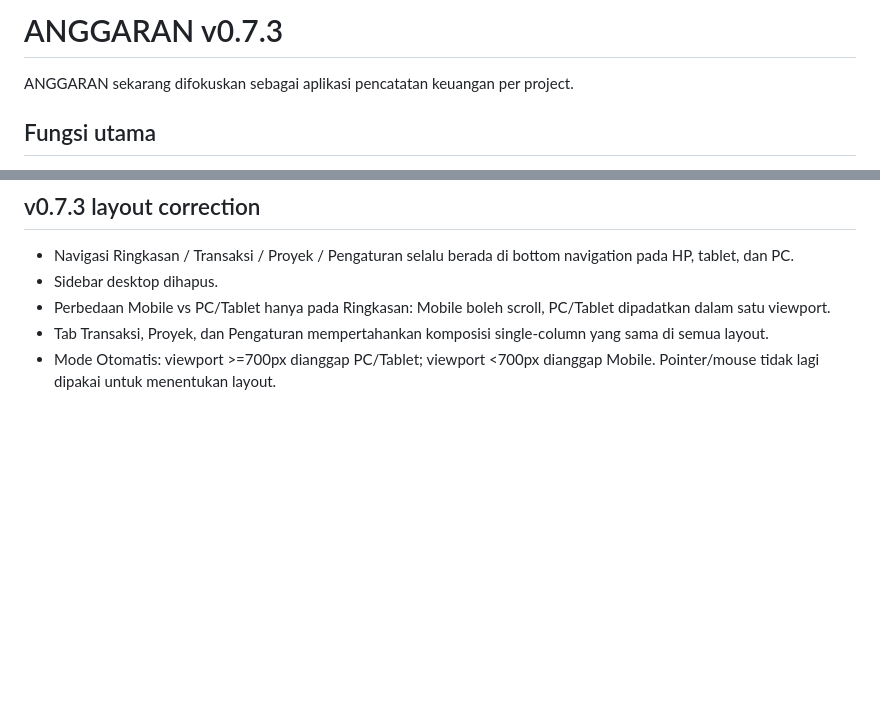
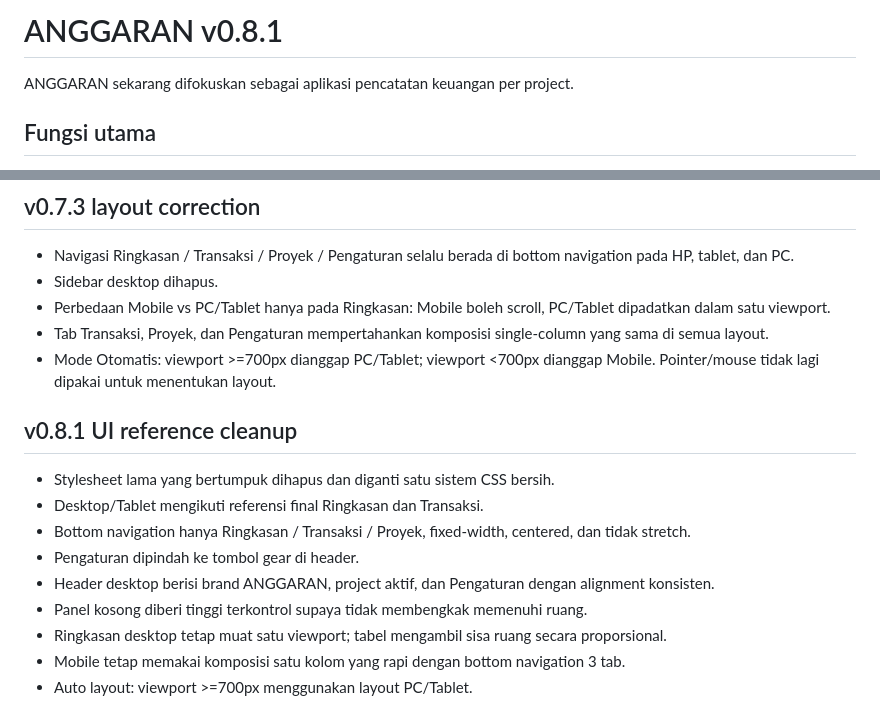
Before and after one commit to Frchnd/ANGGARAN, a Markdown page: README.md, 2 parts joined by grey strips. Drawn GitHub-style; blank space fills up the shorter version.

Commit message:
docs: document v0.8.1 UI reference cleanup

```diff
--- a/README.md
+++ b/README.md
@@ -1,4 +1,4 @@
-# ANGGARAN v0.7.3
+# ANGGARAN v0.8.1
 
 ANGGARAN sekarang difokuskan sebagai aplikasi pencatatan keuangan per project.
 
@@ -106,3 +106,15 @@ v0.7 mengubah total fokus aplikasi dari RAB/realisasi barang menjadi pencatatan
 - Perbedaan Mobile vs PC/Tablet hanya pada Ringkasan: Mobile boleh scroll, PC/Tablet dipadatkan dalam satu viewport.
 - Tab Transaksi, Proyek, dan Pengaturan mempertahankan komposisi single-column yang sama di semua layout.
 - Mode Otomatis: viewport >=700px dianggap PC/Tablet; viewport <700px dianggap Mobile. Pointer/mouse tidak lagi dipakai untuk menentukan layout.
+
+
+## v0.8.1 UI reference cleanup
+- Stylesheet lama yang bertumpuk dihapus dan diganti satu sistem CSS bersih.
+- Desktop/Tablet mengikuti referensi final Ringkasan dan Transaksi.
+- Bottom navigation hanya Ringkasan / Transaksi / Proyek, fixed-width, centered, dan tidak stretch.
+- Pengaturan dipindah ke tombol gear di header.
+- Header desktop berisi brand ANGGARAN, project aktif, dan Pengaturan dengan alignment konsisten.
+- Panel kosong diberi tinggi terkontrol supaya tidak membengkak memenuhi ruang.
+- Ringkasan desktop tetap muat satu viewport; tabel mengambil sisa ruang secara proporsional.
+- Mobile tetap memakai komposisi satu kolom yang rapi dengan bottom navigation 3 tab.
+- Auto layout: viewport >=700px menggunakan layout PC/Tablet.
```
